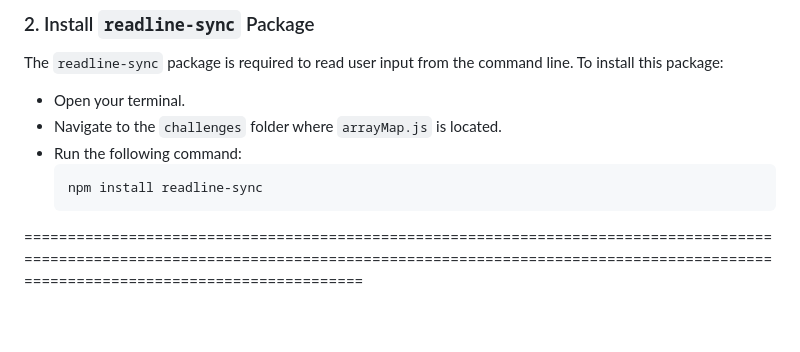
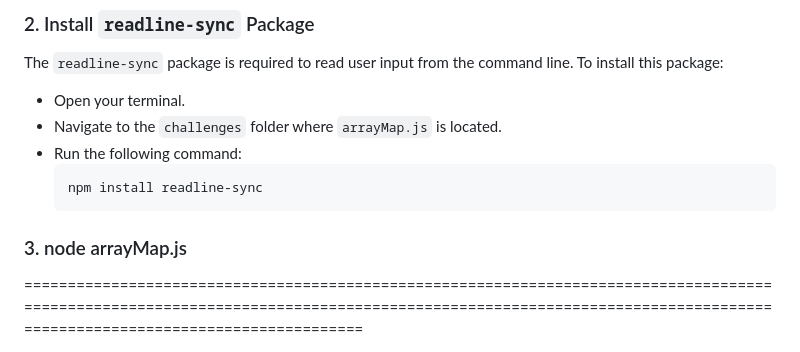
Before and after one commit to Jocos12/COA-Take-home-Challenge, a Markdown page: README.md, the part around the change. Rendered like a GitHub page; blank space fills up the shorter version.

````diff
--- a/README.md
+++ b/README.md
@@ -71,6 +71,7 @@ The `readline-sync` package is required to read user input from the command line
 - Run the following command:
   ```sh
   npm install readline-sync
+ ### 3. node arrayMap.js
 ===================================================================================================================================================================================================================
 
 4.3 Coding Challenge 2: String Transformation
````
